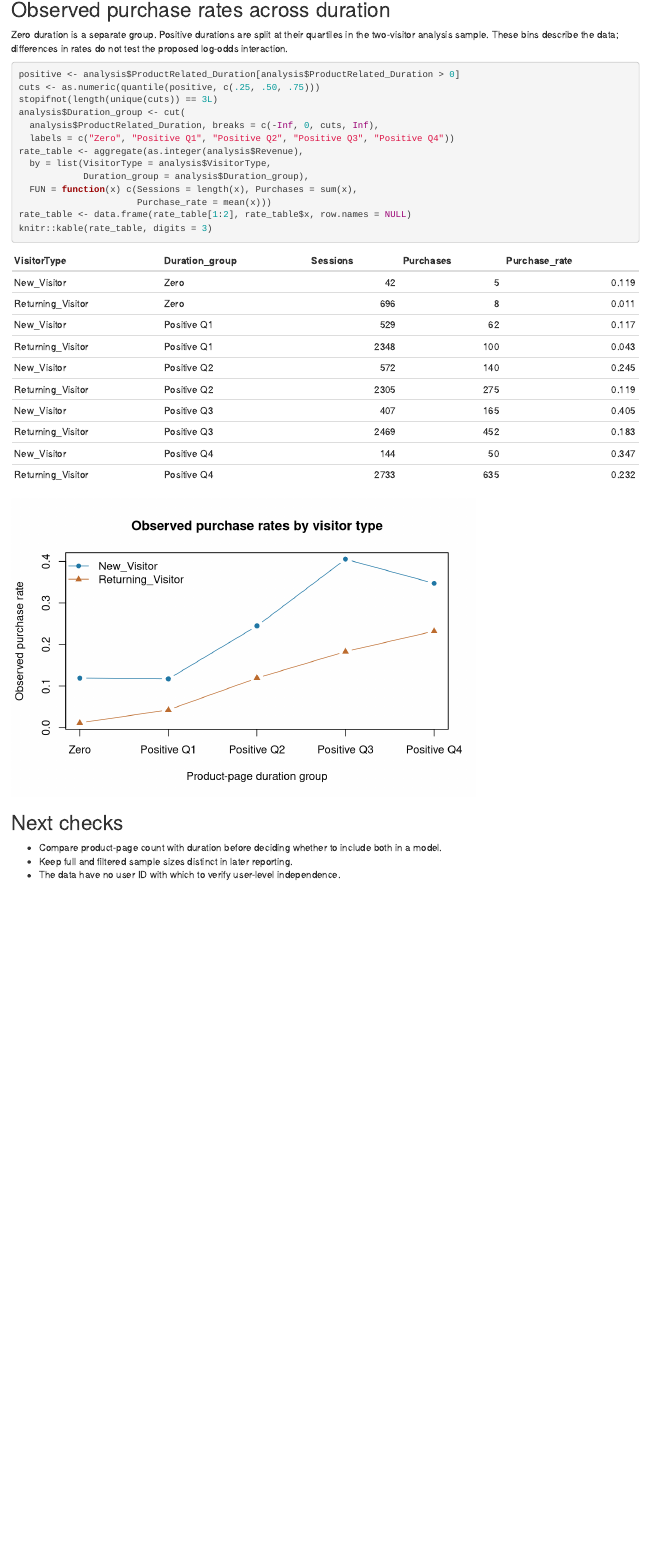
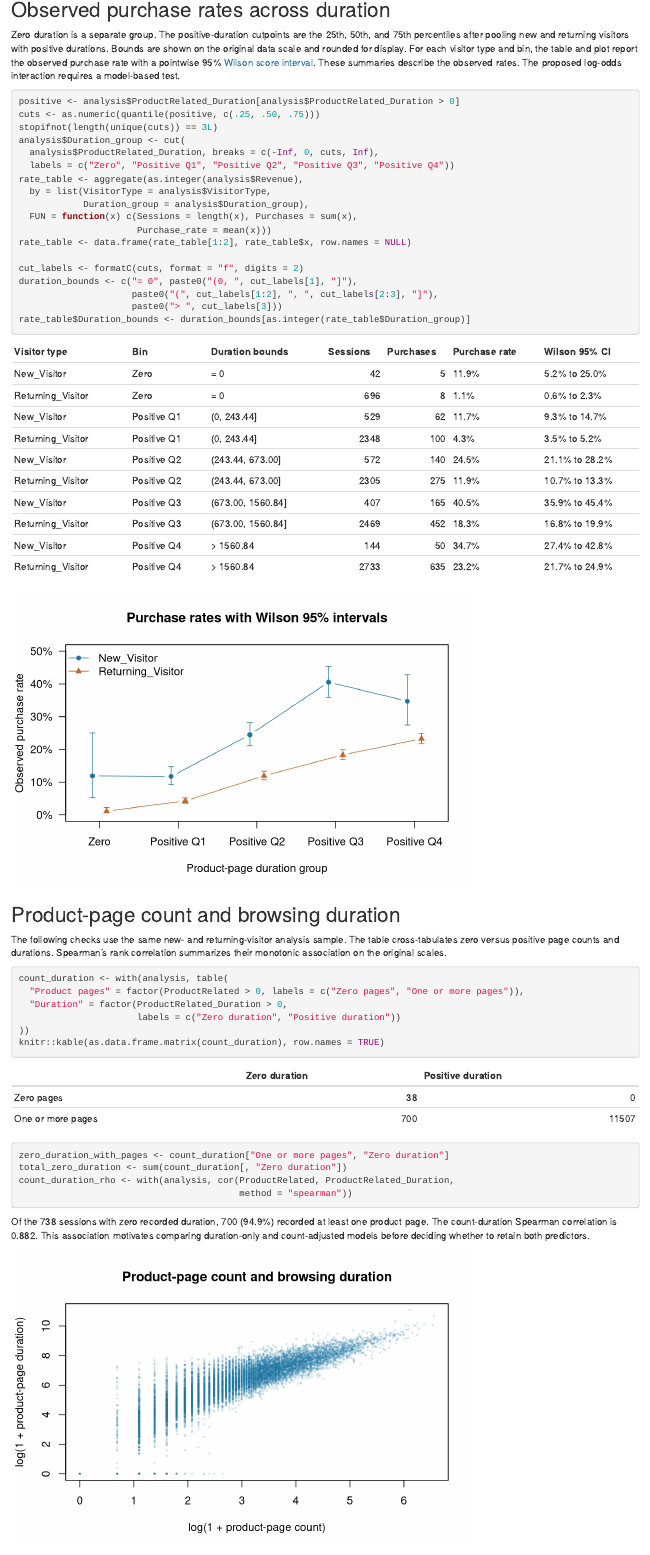
Before and after one commit to Vica1106/online-shoppers-purchase-analysis, an R Markdown document (eda.Rmd): the page in a window 1100 px wide, from 5320 px down. Rendered offline with R 4.5, knitr and Pandoc, with nearby package versions.

Commit message:
Refine browsing duration EDA

````diff
--- a/eda.Rmd
+++ b/eda.Rmd
@@ -97,7 +97,7 @@ boxplot(log1p(ProductRelated_Duration) ~ VisitorType, data = analysis,
 
 ## Observed purchase rates across duration
 
-Zero duration is a separate group. Positive durations are split at their quartiles in the two-visitor analysis sample. These bins describe the data; differences in rates do not test the proposed log-odds interaction.
+Zero duration is a separate group. The positive-duration cutpoints are the 25th, 50th, and 75th percentiles after pooling new and returning visitors with positive durations. Bounds are shown on the original data scale and rounded for display. For each visitor type and bin, the table and plot report the observed purchase rate with a pointwise 95% [Wilson score interval](https://www.itl.nist.gov/div898/handbook/prc/section2/prc241.htm). These summaries describe the observed rates. The proposed log-odds interaction requires a model-based test.
 
 ```{r duration-bins}
 positive <- analysis$ProductRelated_Duration[analysis$ProductRelated_Duration > 0]
@@ -112,22 +112,88 @@ rate_table <- aggregate(as.integer(analysis$Revenue),
   FUN = function(x) c(Sessions = length(x), Purchases = sum(x),
                       Purchase_rate = mean(x)))
 rate_table <- data.frame(rate_table[1:2], rate_table$x, row.names = NULL)
-knitr::kable(rate_table, digits = 3)
+
+cut_labels <- formatC(cuts, format = "f", digits = 2)
+duration_bounds <- c("= 0", paste0("(0, ", cut_labels[1], "]"),
+                     paste0("(", cut_labels[1:2], ", ", cut_labels[2:3], "]"),
+                     paste0("> ", cut_labels[3]))
+rate_table$Duration_bounds <- duration_bounds[as.integer(rate_table$Duration_group)]
+```
+
+```{r wilson-intervals, echo=FALSE}
+z <- qnorm(0.975)
+n <- rate_table$Sessions
+p <- rate_table$Purchase_rate
+denominator <- 1 + z^2 / n
+center <- (p + z^2 / (2 * n)) / denominator
+half_width <- z * sqrt(p * (1 - p) / n + z^2 / (4 * n^2)) / denominator
+rate_table$Wilson_lower <- center - half_width
+rate_table$Wilson_upper <- center + half_width
+
+knitr::kable(data.frame(
+  "Visitor type" = rate_table$VisitorType,
+  "Bin" = rate_table$Duration_group,
+  "Duration bounds" = rate_table$Duration_bounds,
+  "Sessions" = n, "Purchases" = rate_table$Purchases,
+  "Purchase rate" = sprintf("%.1f%%", 100 * p),
+  "Wilson 95% CI" = sprintf("%.1f%% to %.1f%%", 100 * rate_table$Wilson_lower,
+                            100 * rate_table$Wilson_upper),
+  check.names = FALSE
+))
 ```
 
 ```{r rate-plot, echo=FALSE}
-rates <- xtabs(Purchase_rate ~ Duration_group + VisitorType, data = rate_table)
-matplot(seq_len(nrow(rates)), rates, type = "b", pch = c(16, 17),
-        lty = 1, col = c("#2077A5", "#BD6C2F"), xaxt = "n",
-        xlab = "Product-page duration group", ylab = "Observed purchase rate",
-        main = "Observed purchase rates by visitor type")
-axis(1, at = seq_len(nrow(rates)), labels = rownames(rates))
-legend("topleft", legend = colnames(rates), pch = c(16, 17),
-       lty = 1, col = c("#2077A5", "#BD6C2F"), bty = "n")
+bin_labels <- levels(rate_table$Duration_group)
+plot_colors <- c("#2077A5", "#BD6C2F")
+plot_symbols <- c(16, 17)
+visitor_rates <- split(rate_table, rate_table$VisitorType)
+y_ticks <- pretty(c(0, rate_table$Wilson_upper))
+plot(NA, xlim = c(0.75, length(bin_labels) + 0.25), ylim = range(y_ticks),
+     xaxt = "n", yaxt = "n", xlab = "Product-page duration group",
+     ylab = "Observed purchase rate", main = "Purchase rates with Wilson 95% intervals")
+axis(1, at = seq_along(bin_labels), labels = bin_labels)
+axis(2, at = y_ticks, labels = paste0(100 * y_ticks, "%"), las = 1)
+for (i in seq_along(visitor_rates)) {
+  group <- visitor_rates[[i]]
+  # Offset the two groups so both intervals are visible within each bin.
+  x <- as.integer(group$Duration_group) + c(-0.09, 0.09)[i]
+  arrows(x, group$Wilson_lower, x, group$Wilson_upper, angle = 90,
+         code = 3, length = 0.04, col = plot_colors[i])
+  lines(x, group$Purchase_rate, type = "b", pch = plot_symbols[i], col = plot_colors[i])
+}
+legend("topleft", legend = names(visitor_rates), pch = plot_symbols,
+       lty = 1, col = plot_colors, bty = "n")
+```
+
+## Product-page count and browsing duration
+
+The following checks use the same new- and returning-visitor analysis sample. The table cross-tabulates zero versus positive page counts and durations. Spearman's rank correlation summarizes their monotonic association on the original scales.
+
+```{r count-duration}
+count_duration <- with(analysis, table(
+  "Product pages" = factor(ProductRelated > 0, labels = c("Zero pages", "One or more pages")),
+  "Duration" = factor(ProductRelated_Duration > 0,
+                      labels = c("Zero duration", "Positive duration"))
+))
+knitr::kable(as.data.frame.matrix(count_duration), row.names = TRUE)
+
+zero_duration_with_pages <- count_duration["One or more pages", "Zero duration"]
+total_zero_duration <- sum(count_duration[, "Zero duration"])
+count_duration_rho <- with(analysis, cor(ProductRelated, ProductRelated_Duration,
+                                         method = "spearman"))
+```
+
+Of the `r total_zero_duration` sessions with zero recorded duration, `r zero_duration_with_pages` (`r sprintf("%.1f%%", 100 * zero_duration_with_pages / total_zero_duration)`) recorded at least one product page. The count-duration Spearman correlation is `r sprintf("%.3f", count_duration_rho)`. This association motivates comparing duration-only and count-adjusted models before deciding whether to retain both predictors.
+
+```{r count-duration-plot, echo=FALSE}
+with(analysis, plot(log1p(ProductRelated), log1p(ProductRelated_Duration),
+                    pch = 16, cex = 0.45, col = adjustcolor("#2077A5", alpha.f = 0.18),
+                    xlab = "log(1 + product-page count)",
+                    ylab = "log(1 + product-page duration)",
+                    main = "Product-page count and browsing duration"))
 ```
 
 ## Next checks
 
-- Compare product-page count with duration before deciding whether to include both in a model.
 - Keep full and filtered sample sizes distinct in later reporting.
 - The data have no user ID with which to verify user-level independence.
````
